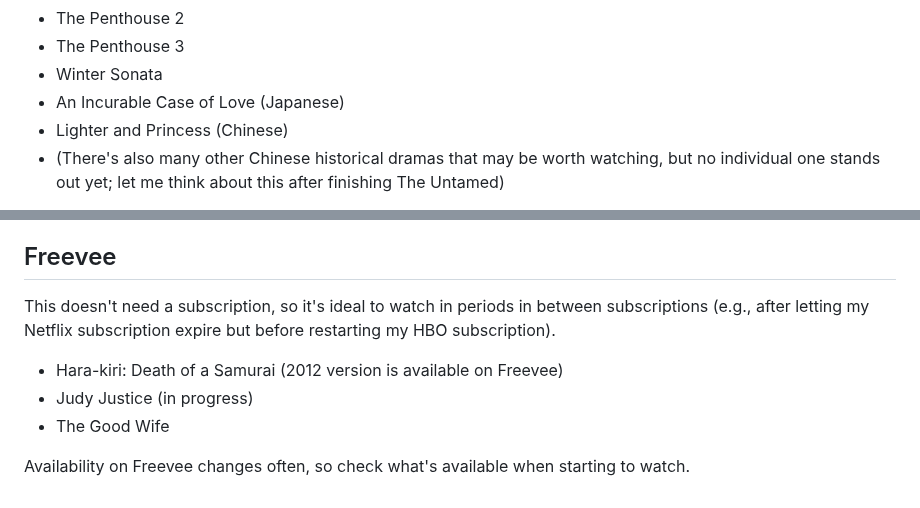
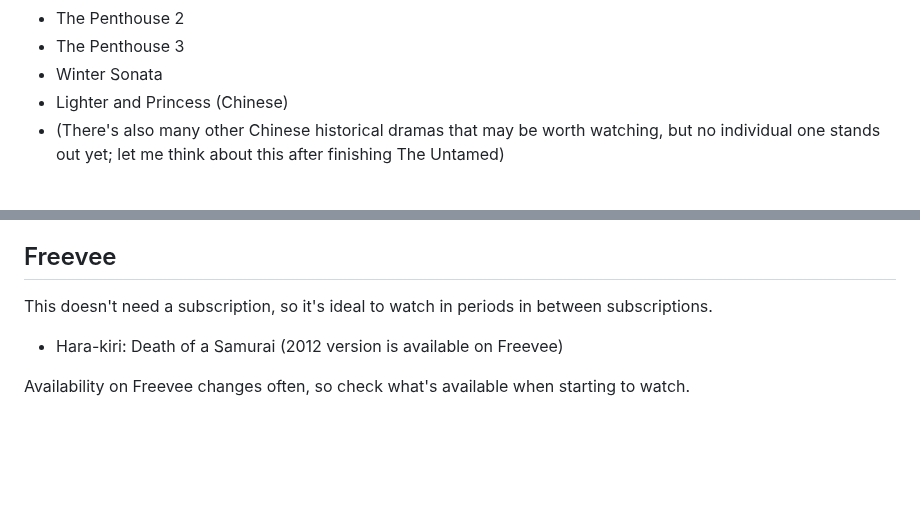
Before and after one commit to vipulnaik/entertainment-and-self-education, a Markdown page: notes/consumption-plan.md, 2 parts joined by grey strips. Drawn GitHub-style; blank space fills up the shorter version.

Commit message:
Remove a few already-started or already-completed items from consumption plan

```diff
--- a/notes/consumption-plan.md
+++ b/notes/consumption-plan.md
@@ -160,7 +160,6 @@ VikiPass Standard (or Free):
 * The Penthouse 2
 * The Penthouse 3
 * Winter Sonata
-* An Incurable Case of Love (Japanese)
 * Lighter and Princess (Chinese)
 * (There's also many other Chinese historical dramas that may be worth
   watching, but no individual one stands out yet; let me think about
@@ -178,12 +177,9 @@ VikiPass Plus:
 ## Freevee
 
 This doesn't need a subscription, so it's ideal to watch in periods in
-between subscriptions (e.g., after letting my Netflix subscription
-expire but before restarting my HBO subscription).
+between subscriptions.
 
 * Hara-kiri: Death of a Samurai (2012 version is available on Freevee)
-* Judy Justice (in progress)
-* The Good Wife
 
 Availability on Freevee changes often, so check what's available when
 starting to watch.
```
